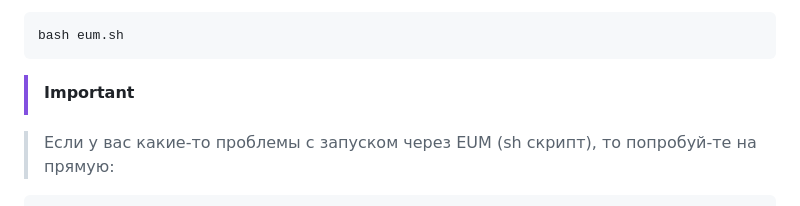
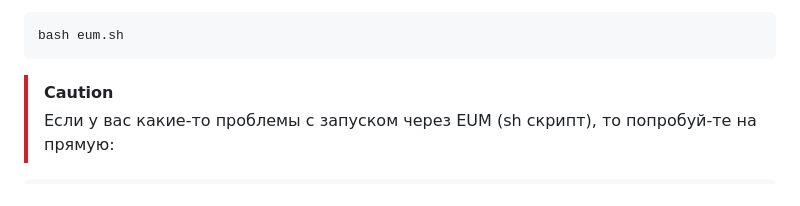
Before and after one commit to Rexamm1t/Extract, a Markdown page: README.md, the part around the change. GitHub-like rendering.

Commit message:
Обновить README.md

````diff
--- a/README.md
+++ b/README.md
@@ -77,8 +77,7 @@ chmod +x eum.sh
 bash eum.sh
 ```
 
-> [!IMPORTANT]
-
+> [!CAUTION]
 > Если у вас какие-то проблемы с запуском через EUM
 > (sh скрипт), то попробуй-те на прямую:
 
````
